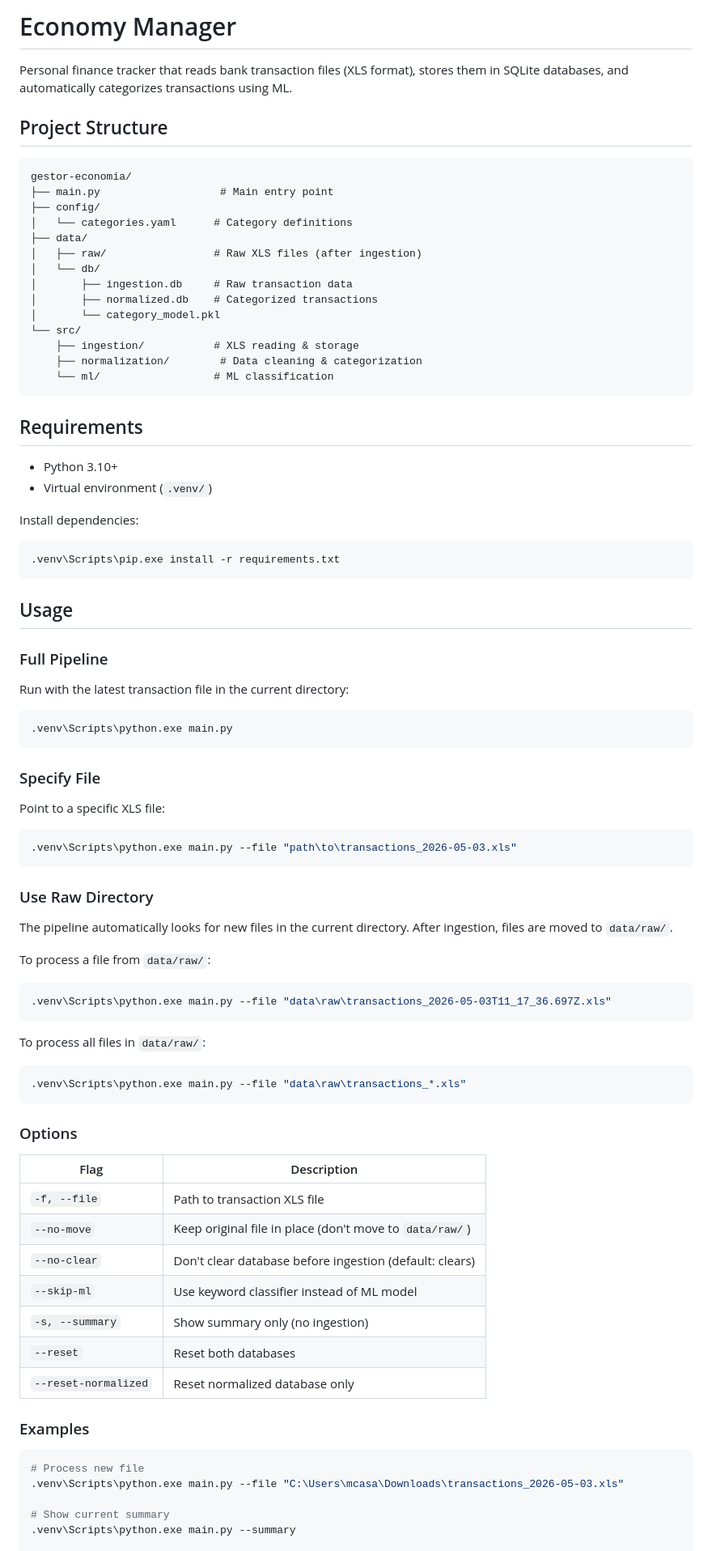
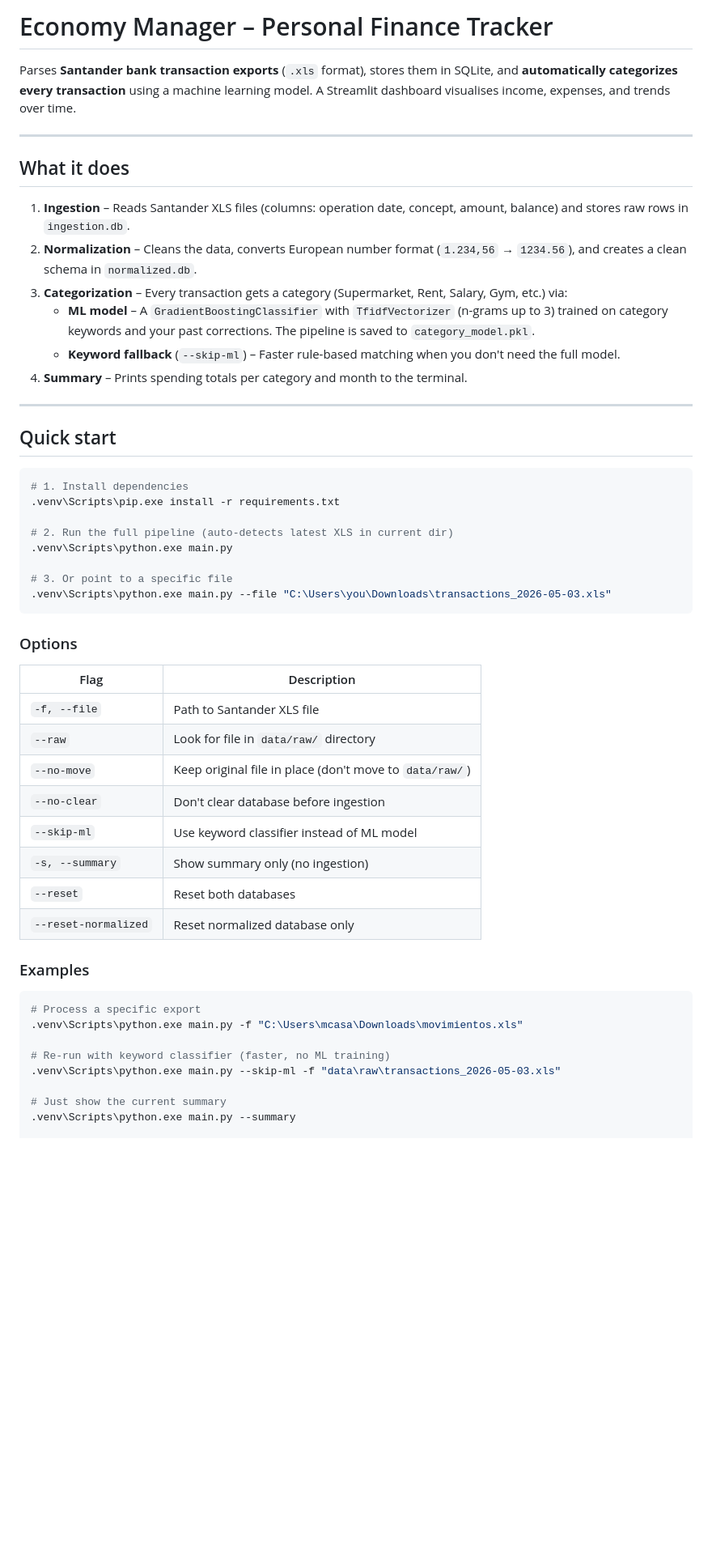
Before and after one commit to mcasasalende/gestor-economia, a Markdown page: README.md, the part around one of its changes. Shown at 81% size. Rendered like a GitHub page; blank space fills up the shorter version.

````diff
--- a/README.md
+++ b/README.md
@@ -1,73 +1,41 @@
-# Economy Manager
+# Economy Manager – Personal Finance Tracker
 
-Personal finance tracker that reads bank transaction files (XLS format), stores them in SQLite databases, and automatically categorizes transactions using ML.
+Parses **Santander bank transaction exports** (`.xls` format), stores them in SQLite, and **automatically categorizes every transaction** using a machine learning model. A Streamlit dashboard visualises income, expenses, and trends over time.
 
-## Project Structure
+---
 
-```
-gestor-economia/
-├── main.py                   # Main entry point
-├── config/
-│   └── categories.yaml      # Category definitions
-├── data/
-│   ├── raw/                 # Raw XLS files (after ingestion)
-│   └── db/
-│       ├── ingestion.db     # Raw transaction data
-│       ├── normalized.db    # Categorized transactions
-│       └── category_model.pkl
-└── src/
-    ├── ingestion/           # XLS reading & storage
-    ├── normalization/        # Data cleaning & categorization
-    └── ml/                  # ML classification
-```
+## What it does
 
-## Requirements
+1. **Ingestion** – Reads Santander XLS files (columns: operation date, concept, amount, balance) and stores raw rows in `ingestion.db`.
+2. **Normalization** – Cleans the data, converts European number format (`1.234,56` → `1234.56`), and creates a clean schema in `normalized.db`.
+3. **Categorization** – Every transaction gets a category (Supermarket, Rent, Salary, Gym, etc.) via:
+   - **ML model** – A `GradientBoostingClassifier` with `TfidfVectorizer` (n-grams up to 3) trained on category keywords and your past corrections. The pipeline is saved to `category_model.pkl`.
+   - **Keyword fallback** (`--skip-ml`) – Faster rule-based matching when you don't need the full model.
+4. **Summary** – Prints spending totals per category and month to the terminal.
 
-- Python 3.10+
-- Virtual environment (`.venv/`)
+---
 
-Install dependencies:
+## Quick start
+
 ```bash
+# 1. Install dependencies
 .venv\Scripts\pip.exe install -r requirements.txt
-```
 
-## Usage
+# 2. Run the full pipeline (auto-detects latest XLS in current dir)
+.venv\Scripts\python.exe main.py
 
-### Full Pipeline
-
-Run with the latest transaction file in the current directory:
-```bash
-.venv\Scripts\python.exe main.py
-```
-
-### Specify File
-
-Point to a specific XLS file:
-```bash
-.venv\Scripts\python.exe main.py --file "path\to\transactions_2026-05-03.xls"
-```
-
-### Use Raw Directory
-
-The pipeline automatically looks for new files in the current directory. After ingestion, files are moved to `data/raw/`.
-
-To process a file from `data/raw/`:
-```bash
-.venv\Scripts\python.exe main.py --file "data\raw\transactions_2026-05-03T11_17_36.697Z.xls"
-```
-
-To process all files in `data/raw/`:
-```bash
-.venv\Scripts\python.exe main.py --file "data\raw\transactions_*.xls"
+# 3. Or point to a specific file
+.venv\Scripts\python.exe main.py --file "C:\Users\you\Downloads\transactions_2026-05-03.xls"
 ```
 
 ### Options
 
 | Flag | Description |
 |------|-------------|
-| `-f, --file` | Path to transaction XLS file |
+| `-f, --file` | Path to Santander XLS file |
+| `--raw` | Look for file in `data/raw/` directory |
 | `--no-move` | Keep original file in place (don't move to `data/raw/`) |
-| `--no-clear` | Don't clear database before ingestion (default: clears) |
+| `--no-clear` | Don't clear database before ingestion |
 | `--skip-ml` | Use keyword classifier instead of ML model |
 | `-s, --summary` | Show summary only (no ingestion) |
 | `--reset` | Reset both databases |
@@ -76,9 +44,12 @@ To process all files in `data/raw/`:
 ### Examples
 
 ```bash
-# Process new file
-.venv\Scripts\python.exe main.py --file "C:\Users\mcasa\Downloads\transactions_2026-05-03.xls"
+# Process a specific export
+.venv\Scripts\python.exe main.py -f "C:\Users\mcasa\Downloads\movimientos.xls"
 
-# Show current summary
+# Re-run with keyword classifier (faster, no ML training)
+.venv\Scripts\python.exe main.py --skip-ml -f "data\raw\transactions_2026-05-03.xls"
+
+# Just show the current summary
 .venv\Scripts\python.exe main.py --summary
 
````
Also changed, not shown: other parts of README.md (+58 -26 lines).
